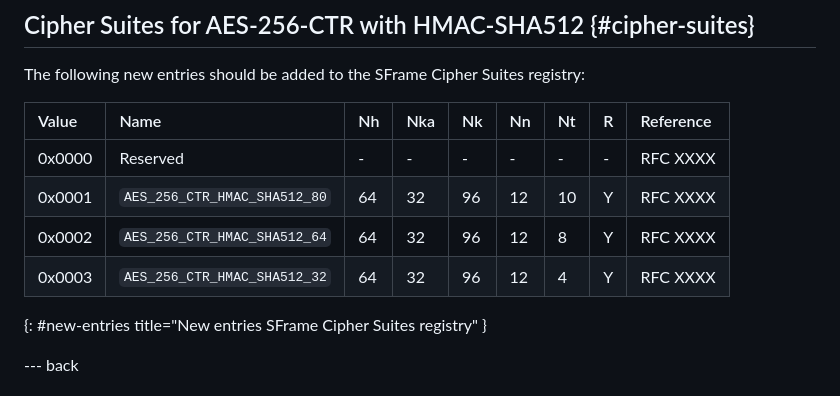
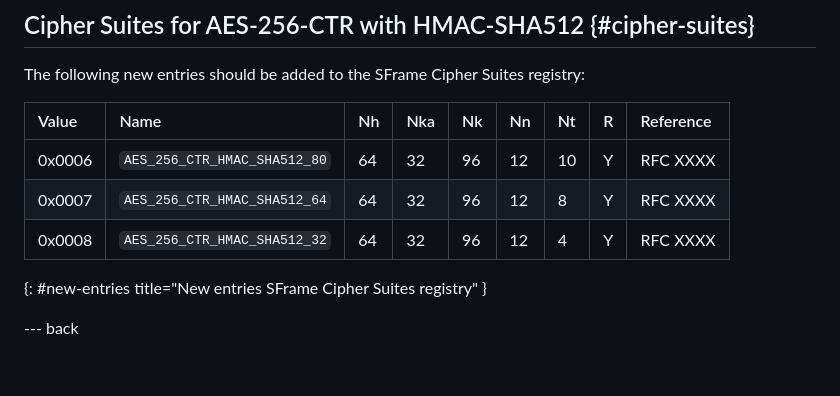
Before and after one commit to bifurcation/sframe-iana-256, a Markdown page: draft-barnes-sframe-iana-256.md, the part around the change. GitHub-like rendering; blank space fills up the shorter version.

```diff
--- a/draft-barnes-sframe-iana-256.md
+++ b/draft-barnes-sframe-iana-256.md
@@ -162,10 +162,9 @@ The following new entries should be added to the SFrame Cipher Suites registry:
 
 | Value           | Name                          | Nh | Nka | Nk | Nn | Nt | R | Reference |
 |:----------------|:------------------------------|:---|:----|:---|:---|:---|:--|:----------|
-| 0x0000          | Reserved                      | -  | -   | -  | -  | -  | - | RFC XXXX  |
-| 0x0001          | `AES_256_CTR_HMAC_SHA512_80`  | 64 | 32  | 96 | 12 | 10 | Y | RFC XXXX  |
-| 0x0002          | `AES_256_CTR_HMAC_SHA512_64`  | 64 | 32  | 96 | 12 |  8 | Y | RFC XXXX  |
-| 0x0003          | `AES_256_CTR_HMAC_SHA512_32`  | 64 | 32  | 96 | 12 |  4 | Y | RFC XXXX  |
+| 0x0006          | `AES_256_CTR_HMAC_SHA512_80`  | 64 | 32  | 96 | 12 | 10 | Y | RFC XXXX  |
+| 0x0007          | `AES_256_CTR_HMAC_SHA512_64`  | 64 | 32  | 96 | 12 |  8 | Y | RFC XXXX  |
+| 0x0008          | `AES_256_CTR_HMAC_SHA512_32`  | 64 | 32  | 96 | 12 |  4 | Y | RFC XXXX  |
 {: #new-entries title="New entries SFrame Cipher Suites registry" }
 
 
```
